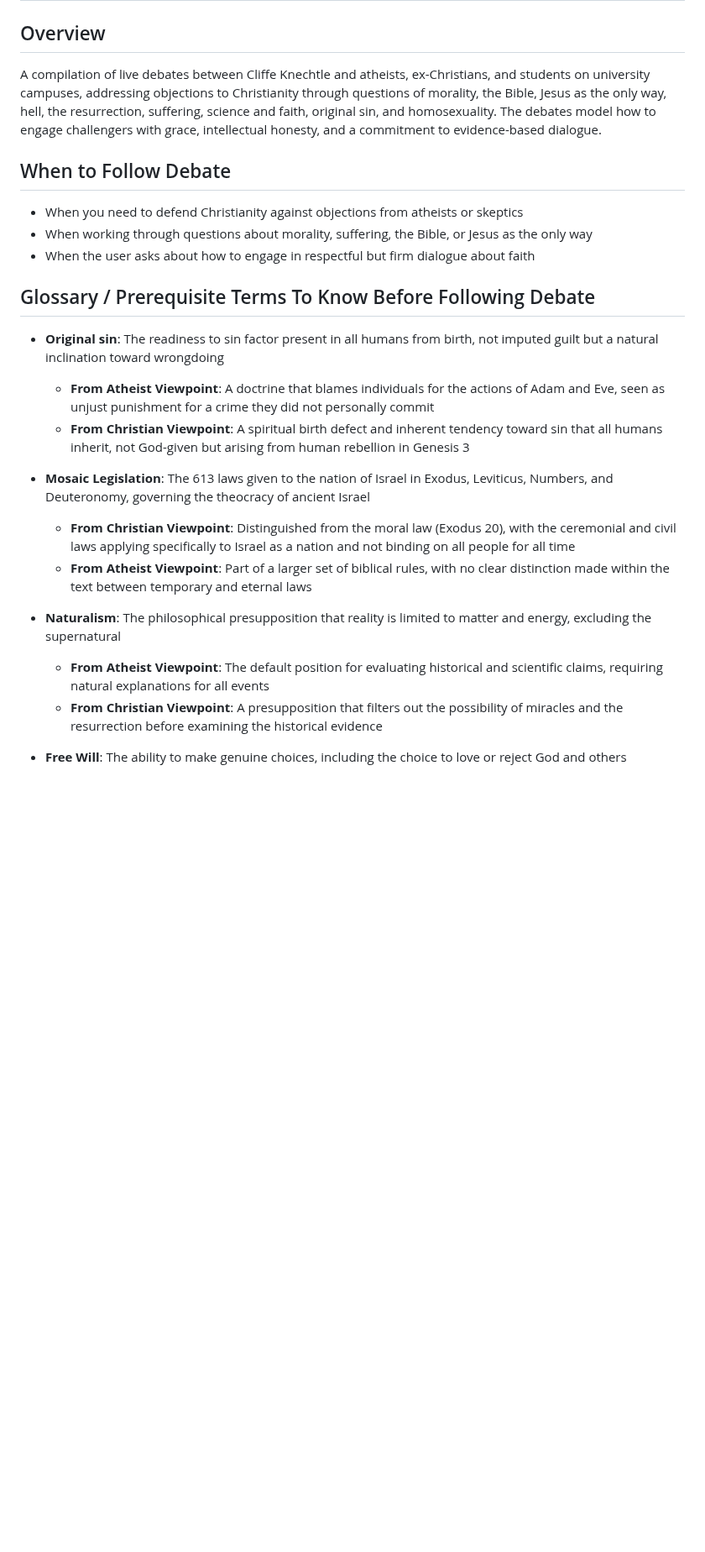
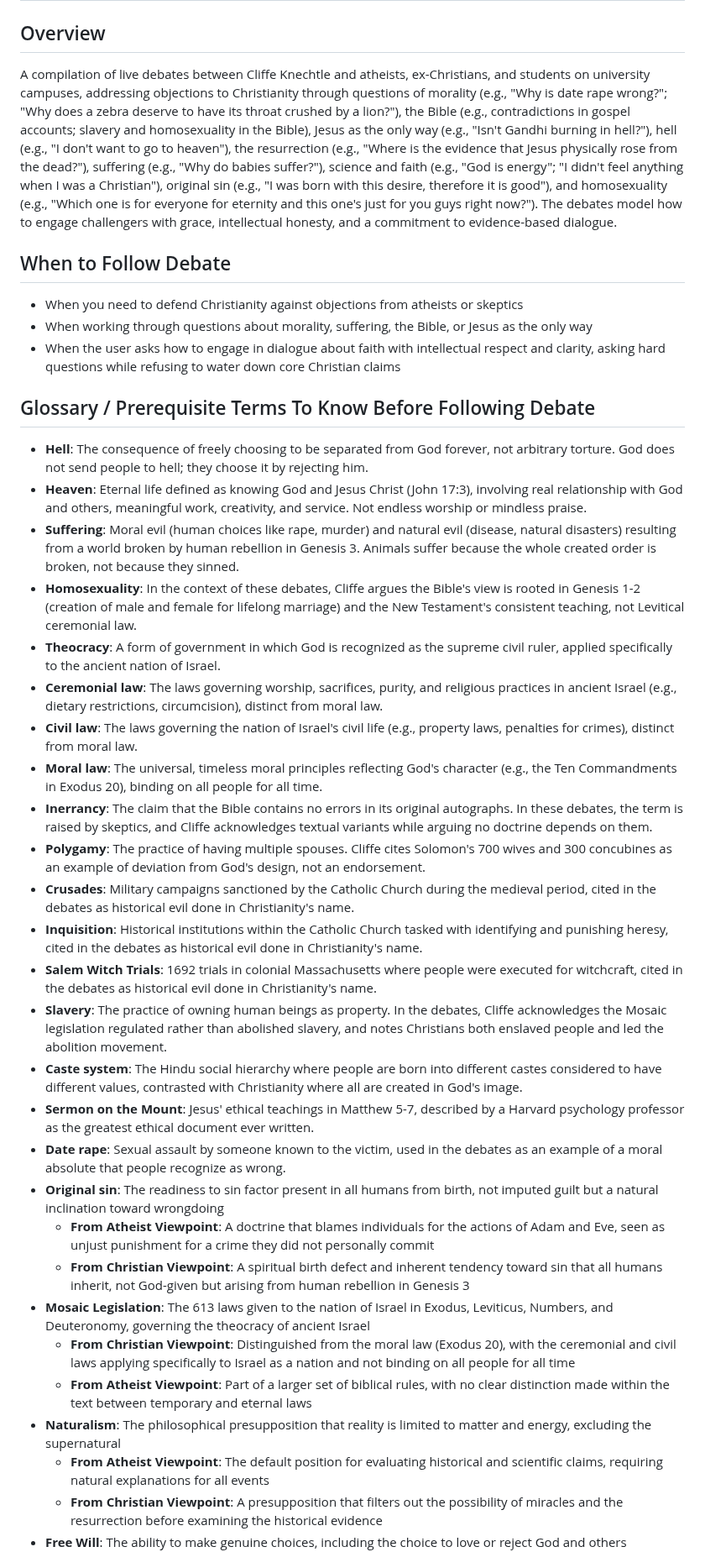
Before and after one commit to eorroe/actionable-debates-podcasts-viewer, a Markdown page: BAC-BEST-ATHEIST-DEBATES/DEBATE.md, the part around one of its changes. Shown at 84% size. Rendered like a GitHub page; blank space fills up the shorter version.

```diff
--- a/BAC-BEST-ATHEIST-DEBATES/DEBATE.md
+++ b/BAC-BEST-ATHEIST-DEBATES/DEBATE.md
@@ -2,28 +2,42 @@
 
 ## Overview
 
-A compilation of live debates between Cliffe Knechtle and atheists, ex-Christians, and students on university campuses, addressing objections to Christianity through questions of morality, the Bible, Jesus as the only way, hell, the resurrection, suffering, science and faith, original sin, and homosexuality. The debates model how to engage challengers with grace, intellectual honesty, and a commitment to evidence-based dialogue.
+A compilation of live debates between Cliffe Knechtle and atheists, ex-Christians, and students on university campuses, addressing objections to Christianity through questions of morality (e.g., "Why is date rape wrong?"; "Why does a zebra deserve to have its throat crushed by a lion?"), the Bible (e.g., contradictions in gospel accounts; slavery and homosexuality in the Bible), Jesus as the only way (e.g., "Isn't Gandhi burning in hell?"), hell (e.g., "I don't want to go to heaven"), the resurrection (e.g., "Where is the evidence that Jesus physically rose from the dead?"), suffering (e.g., "Why do babies suffer?"), science and faith (e.g., "God is energy"; "I didn't feel anything when I was a Christian"), original sin (e.g., "I was born with this desire, therefore it is good"), and homosexuality (e.g., "Which one is for everyone for eternity and this one's just for you guys right now?"). The debates model how to engage challengers with grace, intellectual honesty, and a commitment to evidence-based dialogue.
 
 ## When to Follow Debate
 
 - When you need to defend Christianity against objections from atheists or skeptics
 - When working through questions about morality, suffering, the Bible, or Jesus as the only way
-- When the user asks about how to engage in respectful but firm dialogue about faith
+- When the user asks how to engage in dialogue about faith with intellectual respect and clarity, asking hard questions while refusing to water down core Christian claims
 
 ## Glossary / Prerequisite Terms To Know Before Following Debate
 
+- **Hell**: The consequence of freely choosing to be separated from God forever, not arbitrary torture. God does not send people to hell; they choose it by rejecting him.
+- **Heaven**: Eternal life defined as knowing God and Jesus Christ (John 17:3), involving real relationship with God and others, meaningful work, creativity, and service. Not endless worship or mindless praise.
+- **Suffering**: Moral evil (human choices like rape, murder) and natural evil (disease, natural disasters) resulting from a world broken by human rebellion in Genesis 3. Animals suffer because the whole created order is broken, not because they sinned.
+- **Homosexuality**: In the context of these debates, Cliffe argues the Bible's view is rooted in Genesis 1-2 (creation of male and female for lifelong marriage) and the New Testament's consistent teaching, not Levitical ceremonial law.
+- **Theocracy**: A form of government in which God is recognized as the supreme civil ruler, applied specifically to the ancient nation of Israel.
+- **Ceremonial law**: The laws governing worship, sacrifices, purity, and religious practices in ancient Israel (e.g., dietary restrictions, circumcision), distinct from moral law.
+- **Civil law**: The laws governing the nation of Israel's civil life (e.g., property laws, penalties for crimes), distinct from moral law.
+- **Moral law**: The universal, timeless moral principles reflecting God's character (e.g., the Ten Commandments in Exodus 20), binding on all people for all time.
+- **Inerrancy**: The claim that the Bible contains no errors in its original autographs. In these debates, the term is raised by skeptics, and Cliffe acknowledges textual variants while arguing no doctrine depends on them.
+- **Polygamy**: The practice of having multiple spouses. Cliffe cites Solomon's 700 wives and 300 concubines as an example of deviation from God's design, not an endorsement.
+- **Crusades**: Military campaigns sanctioned by the Catholic Church during the medieval period, cited in the debates as historical evil done in Christianity's name.
+- **Inquisition**: Historical institutions within the Catholic Church tasked with identifying and punishing heresy, cited in the debates as historical evil done in Christianity's name.
+- **Salem Witch Trials**: 1692 trials in colonial Massachusetts where people were executed for witchcraft, cited in the debates as historical evil done in Christianity's name.
+- **Slavery**: The practice of owning human beings as property. In the debates, Cliffe acknowledges the Mosaic legislation regulated rather than abolished slavery, and notes Christians both enslaved people and led the abolition movement.
+- **Caste system**: The Hindu social hierarchy where people are born into different castes considered to have different values, contrasted with Christianity where all are created in God's image.
+- **Sermon on the Mount**: Jesus' ethical teachings in Matthew 5-7, described by a Harvard psychology professor as the greatest ethical document ever written.
+- **Date rape**: Sexual assault by someone known to the victim, used in the debates as an example of a moral absolute that people recognize as wrong.
 - **Original sin**: The readiness to sin factor present in all humans from birth, not imputed guilt but a natural inclination toward wrongdoing
   - **From Atheist Viewpoint**: A doctrine that blames individuals for the actions of Adam and Eve, seen as unjust punishment for a crime they did not personally commit
   - **From Christian Viewpoint**: A spiritual birth defect and inherent tendency toward sin that all humans inherit, not God-given but arising from human rebellion in Genesis 3
-
 - **Mosaic Legislation**: The 613 laws given to the nation of Israel in Exodus, Leviticus, Numbers, and Deuteronomy, governing the theocracy of ancient Israel
   - **From Christian Viewpoint**: Distinguished from the moral law (Exodus 20), with the ceremonial and civil laws applying specifically to Israel as a nation and not binding on all people for all time
   - **From Atheist Viewpoint**: Part of a larger set of biblical rules, with no clear distinction made within the text between temporary and eternal laws
-
 - **Naturalism**: The philosophical presupposition that reality is limited to matter and energy, excluding the supernatural
   - **From Atheist Viewpoint**: The default position for evaluating historical and scientific claims, requiring natural explanations for all events
   - **From Christian Viewpoint**: A presupposition that filters out the possibility of miracles and the resurrection before examining the historical evidence
-
 - **Free Will**: The ability to make genuine choices, including the choice to love or reject God and others
   - **From Christian Viewpoint**: Given by God to humans, allowing real love and real rebellion, and the basis for moral responsibility
   - **From Atheist Viewpoint**: Can be explained through natural processes, and raises questions about why a good God would grant free will if it leads to suffering
```
Also changed, not shown: other parts of BAC-BEST-ATHEIST-DEBATES/DEBATE.md (+29 -31 lines).
